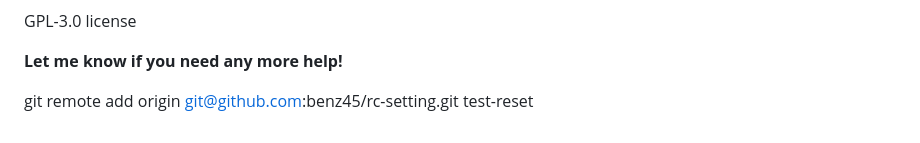
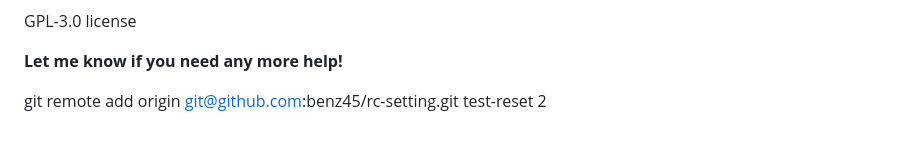
Before and after one commit to benz45/rc-setting, a Markdown page: README.md, the part around the change. Drawn GitHub-style.

Commit message:
fix: test reset 2

```diff
--- a/README.md
+++ b/README.md
@@ -82,4 +82,4 @@ GPL-3.0 license
    [PlGa]: <https://github.com/RahulHP/dillinger/blob/master/plugins/googleanalytics/README.md>
 
    git remote add origin git@github.com:benz45/rc-setting.git
-   test-reset
+   test-reset 2
```
